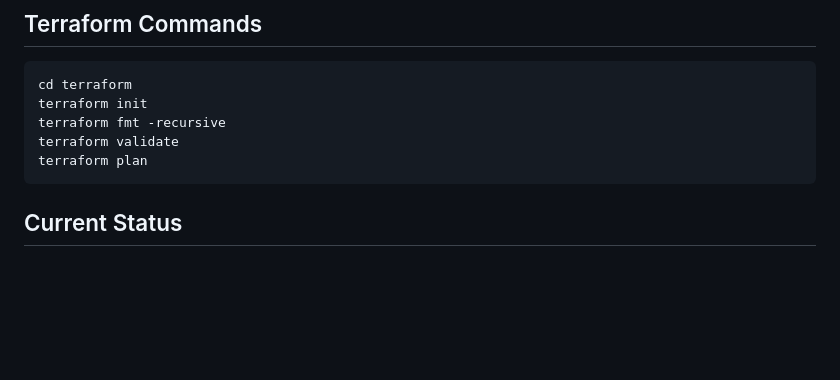
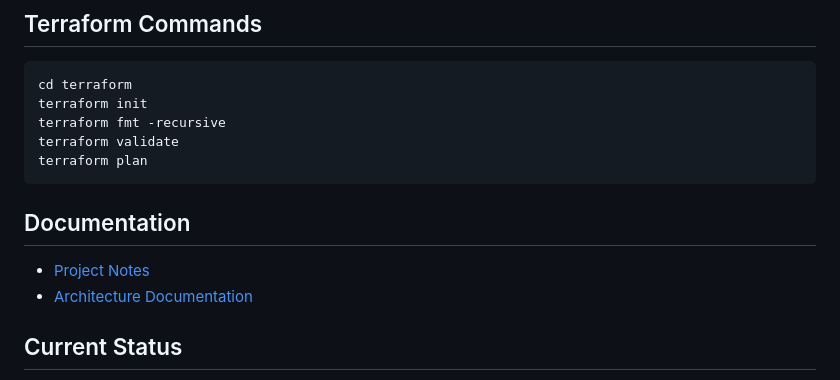
Before and after one commit to codewithshreyak-prog/GhostInfra, a Markdown page: README.md, the part around the change. GitHub-like rendering; blank space fills up the shorter version.

Commit message:
Update README with project documentation links

````diff
--- a/README.md
+++ b/README.md
@@ -107,6 +107,10 @@ terraform fmt -recursive
 terraform validate
 terraform plan
 ```
+## Documentation
+
+- [Project Notes](docs/project-notes.md)
+- [Architecture Documentation](docs/architecture.md)
 
 ## Current Status
 
````
